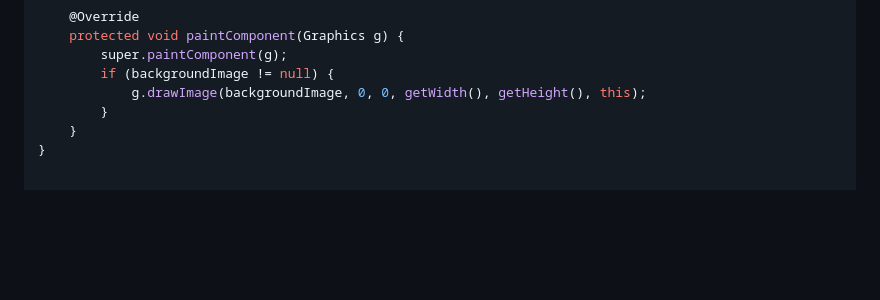
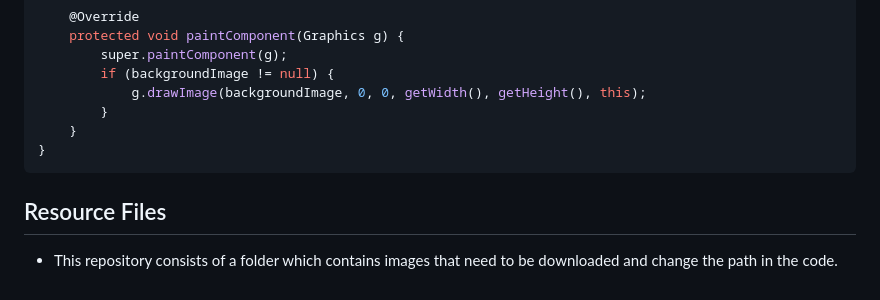
Before and after one commit to AMVoyager/Projects, a Markdown page: Java Projects/Timer Instructions.md, the part around the change. Drawn GitHub-style; blank space fills up the shorter version.

````diff
--- a/Java Projects/Timer.md
+++ b/Java Projects/Timer Instructions.md
@@ -313,3 +313,7 @@ class BackgroundPanel extends JPanel {
 		}
 	}
 }
+```
+
+## Resource Files
+- This repository consists of a folder which contains images that need to be downloaded and change the path in the code.
````
